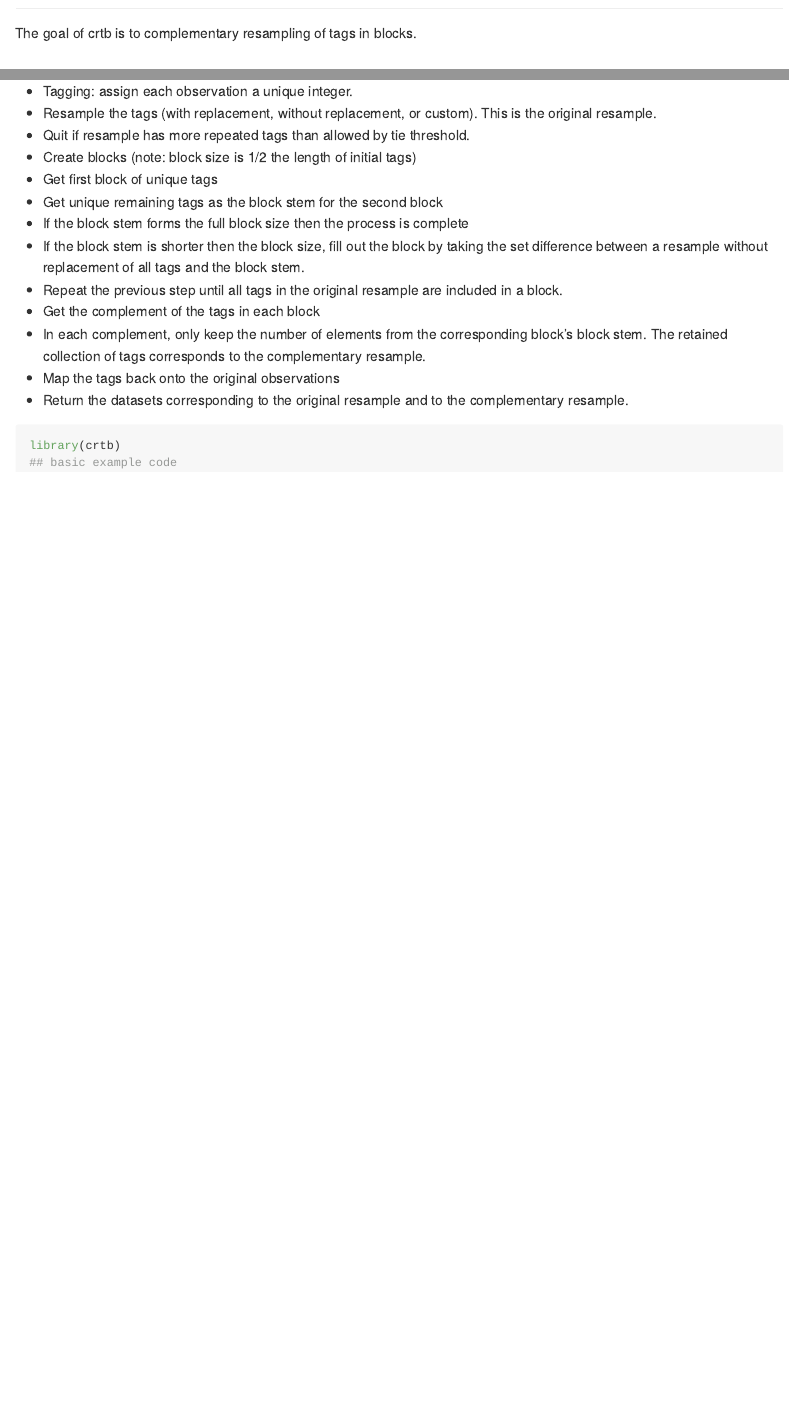
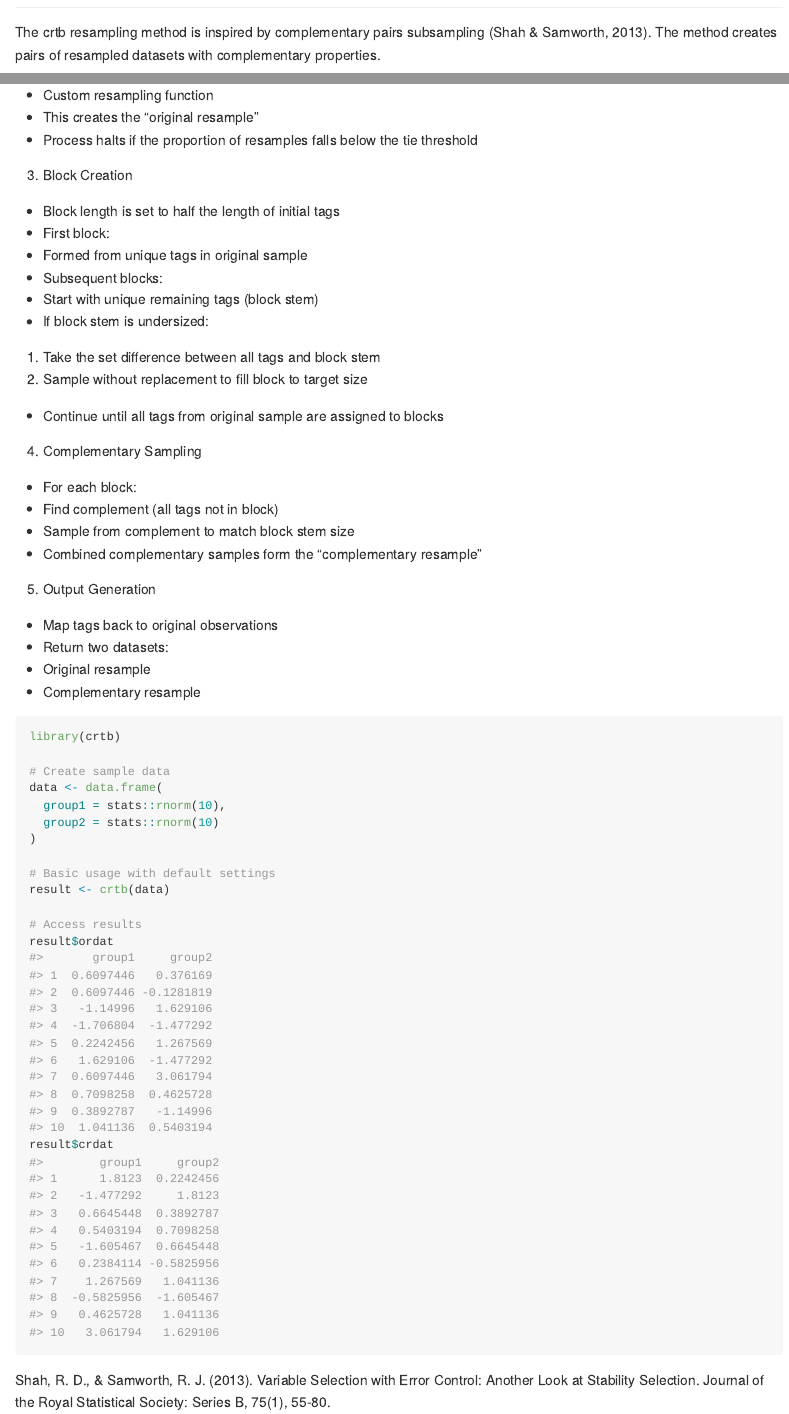
Before and after one commit to mightymetrika/crtb, an R Markdown document (README.Rmd): the page in a window 1100 px wide, from 80 px down before the commit and from 130 px down after it, so that both start at the same text, and a second part further down, joined at a grey line. The pictures show the output file README.md that the author committed with the source, drawn offline in the style of GitHub.

Commit message:
update readme

````diff
--- a/README.Rmd
+++ b/README.Rmd
@@ -18,7 +18,7 @@ knitr::opts_chunk$set(
 <!-- badges: start -->
 <!-- badges: end -->
 
-The goal of crtb is to complementary resampling of tags in blocks.
+The crtb resampling method is inspired by complementary pairs subsampling (Shah & Samworth, 2013). The method creates pairs of resampled datasets with complementary properties.
 
 ## Installation
 
@@ -35,14 +35 @@ With multiple groups and pooled resampling, crtb is implemented as follows:
 
-- Tagging: assign each observation a unique integer.
-- Resample the tags (with replacement, without replacement, or custom). This is the original resample.
-- Quit if resample has more repeated tags than allowed by tie threshold.
-- Create blocks (note: block size is 1/2 the length of initial tags)
- - Get first block of unique tags
- - Get unique remaining tags as the block stem for the second block
-  - If the block stem forms the full block size then the process is complete
-  - If the block stem is shorter then the block size, fill out the block by taking the set difference between a resample without replacement of all tags and the block stem.
- - Repeat the previous step until all tags in the original resample are included in a block.
-- Get the complement of the tags in each block
-- In each complement, only keep the number of elements from the corresponding block's block stem. The retained collection of tags corresponds to the complementary resample.
-- Map the tags back onto the original observations
-- Return the datasets corresponding to the original resample and to the complementary resample.
@@ -49,5 +44,46 @@ With multiple groups and pooled resampling, crtb is implemented as follows:
+  - Custom resampling function
+ - This creates the "original resample"
+ - Process halts if the proportion of resamples falls below the tie threshold
+
+3. Block Creation
+ - Block length is set to half the length of initial tags
+ - First block:
+  - Formed from unique tags in original sample
+ - Subsequent blocks:
+  - Start with unique remaining tags (block stem)
+  - If block stem is undersized:
+   1. Take the set difference between all tags and block stem
+   2. Sample without replacement to fill block to target size
+ - Continue until all tags from original sample are assigned to blocks
+
+4. Complementary Sampling
+ - For each block:
+  - Find complement (all tags not in block)
+  - Sample from complement to match block stem size
+ - Combined complementary samples form the "complementary resample"
+
+5. Output Generation
+ - Map tags back to original observations
+ - Return two datasets:
+  - Original resample
+  - Complementary resample
 
 ```{r example}
 library(crtb)
-## basic example code
+
+# Create sample data
+data <- data.frame(
+  group1 = stats::rnorm(10),
+  group2 = stats::rnorm(10)
+)
+
+# Basic usage with default settings
+result <- crtb(data)
+
+# Access results
+result$ordat
+result$crdat
 ```
+
+
+Shah, R. D., & Samworth, R. J. (2013). Variable Selection with Error Control: Another Look at Stability Selection. Journal of the Royal Statistical Society: Series B, 75(1), 55-80.
````
Also changed, not shown: README.md, README.Rmd (14 more changed lines).
